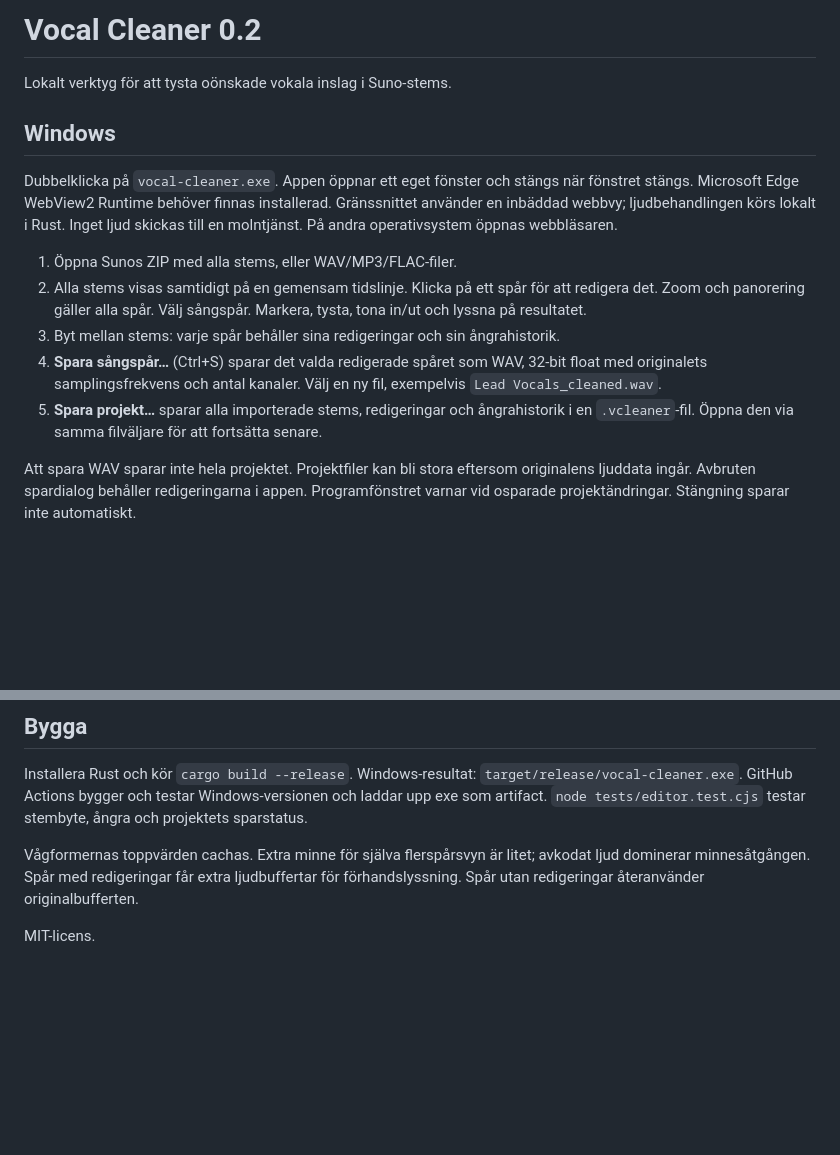
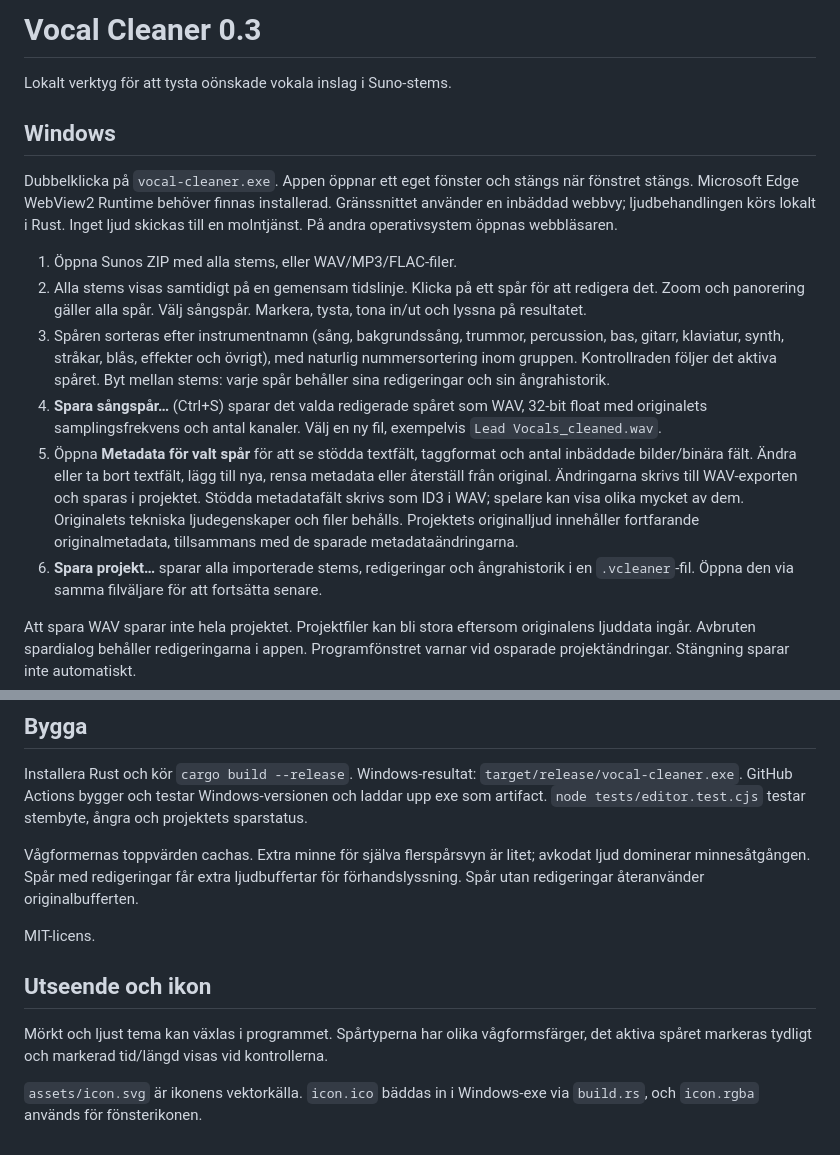
Before and after one commit to Morrberg/Volund-Audio, a Markdown page: README.md, 2 parts joined by grey strips. Drawn GitHub-style; blank space fills up the shorter version.

Commit message:
Add studio-style dark/light UI, app and executable icons, and fix metadata roundtrip tests

```diff
--- a/README.md
+++ b/README.md
@@ -1,4 +1,4 @@
-# Vocal Cleaner 0.2
+# Vocal Cleaner 0.3
 
 Lokalt verktyg för att tysta oönskade vokala inslag i Suno-stems.
 
@@ -11,11 +11,12 @@ Inget ljud skickas till en molntjänst. På andra operativsystem öppnas webblä
 
 1. Öppna Sunos ZIP med alla stems, eller WAV/MP3/FLAC-filer.
 2. Alla stems visas samtidigt på en gemensam tidslinje. Klicka på ett spår för att redigera det. Zoom och panorering gäller alla spår. Välj sångspår. Markera, tysta, tona in/ut och lyssna på resultatet.
-3. Byt mellan stems: varje spår behåller sina redigeringar och sin ångrahistorik.
+3. Spåren sorteras efter instrumentnamn (sång, bakgrundssång, trummor, percussion, bas, gitarr, klaviatur, synth, stråkar, blås, effekter och övrigt), med naturlig nummersortering inom gruppen. Kontrollraden följer det aktiva spåret. Byt mellan stems: varje spår behåller sina redigeringar och sin ångrahistorik.
 4. **Spara sångspår…** (Ctrl+S) sparar det valda redigerade spåret som WAV,
    32-bit float med originalets samplingsfrekvens och antal kanaler.
    Välj en ny fil, exempelvis `Lead Vocals_cleaned.wav`.
-5. **Spara projekt…** sparar alla importerade stems, redigeringar och ångrahistorik
+5. Öppna **Metadata för valt spår** för att se stödda textfält, taggformat och antal inbäddade bilder/binära fält. Ändra eller ta bort textfält, lägg till nya, rensa metadata eller återställ från original. Ändringarna skrivs till WAV-exporten och sparas i projektet. Stödda metadatafält skrivs som ID3 i WAV; spelare kan visa olika mycket av dem. Originalets tekniska ljudegenskaper och filer behålls. Projektets originalljud innehåller fortfarande originalmetadata, tillsammans med de sparade metadataändringarna.
+6. **Spara projekt…** sparar alla importerade stems, redigeringar och ångrahistorik
    i en `.vcleaner`-fil. Öppna den via samma filväljare för att fortsätta senare.
 
 Att spara WAV sparar inte hela projektet. Projektfiler kan bli stora eftersom
@@ -35,3 +36,9 @@ GitHub Actions bygger och testar Windows-versionen och laddar upp exe som artifa
 Vågformernas toppvärden cachas. Extra minne för själva flerspårsvyn är litet; avkodat ljud dominerar minnesåtgången. Spår med redigeringar får extra ljudbuffertar för förhandslyssning. Spår utan redigeringar återanvänder originalbufferten.
 
 MIT-licens.
+
+## Utseende och ikon
+
+Mörkt och ljust tema kan växlas i programmet. Spårtyperna har olika vågformsfärger, det aktiva spåret markeras tydligt och markerad tid/längd visas vid kontrollerna.
+
+`assets/icon.svg` är ikonens vektorkälla. `icon.ico` bäddas in i Windows-exe via `build.rs`, och `icon.rgba` används för fönsterikonen.
```
Also changed, not shown: assets/icon.png (added), 9 other files.
